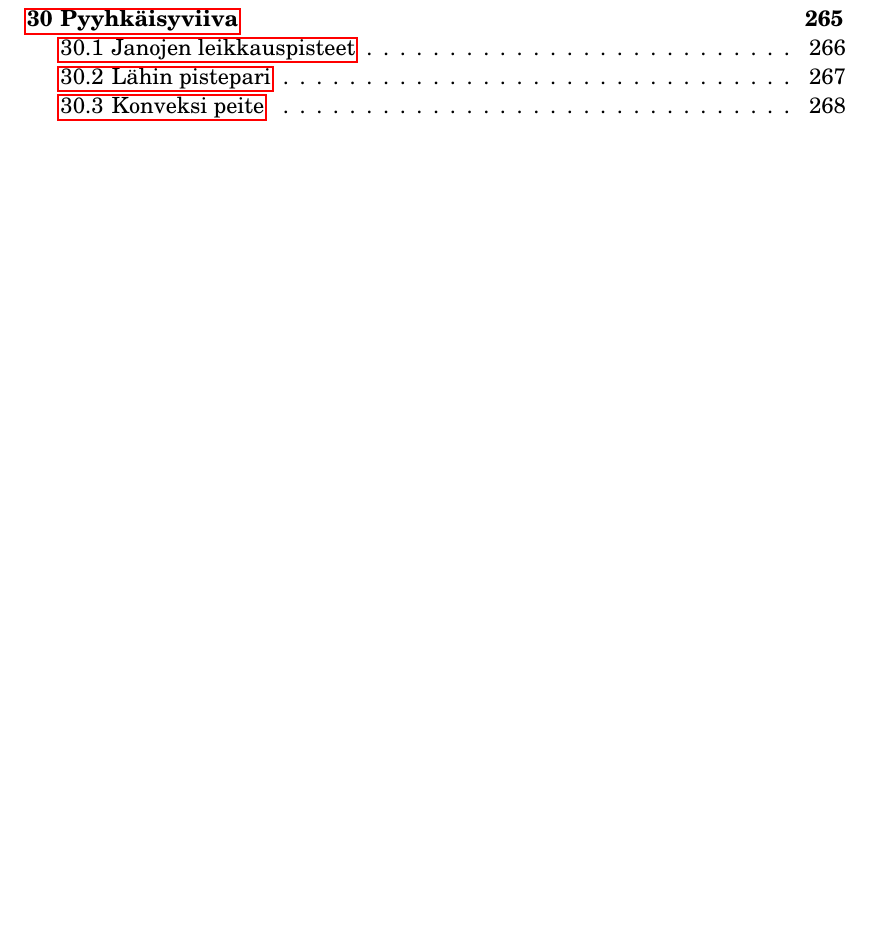
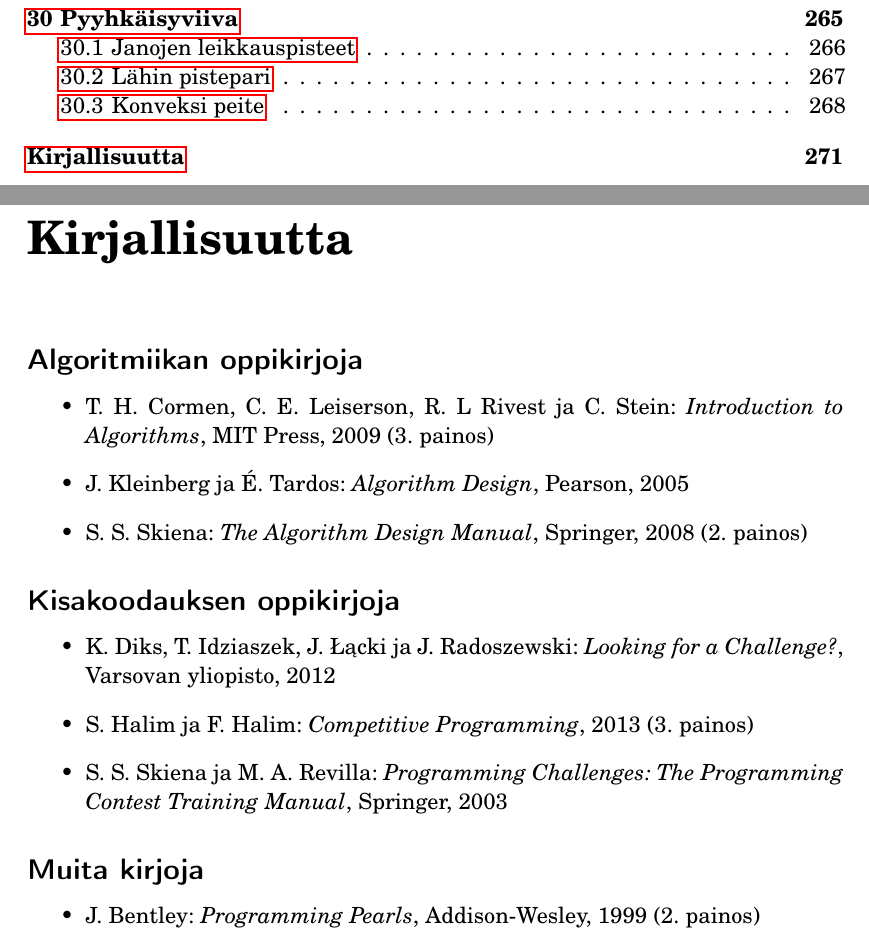
Before and after one commit to pllk/kkkk, a LaTeX book (kkkk.tex, which reads kirj.tex): part of page 7 of 284 before the commit and two parts of pages 7 and 281 of 286 after it, the two joined at a grey line, cut so that both start at the same text, the shorter picture padded with empty space. The pictures show the PDF file kkkk.pdf that the author committed with the source.

Commit message:
Kirjallisuutta

```diff
--- /dev/null
+++ b/kirj.tex
@@ -0,0 +5,38 @@
+\subsubsection{Algoritmiikan oppikirjoja}
+
+\begin{itemize}
+\item T. H. Cormen, C. E. Leiserson,
+R. L Rivest ja C. Stein:
+\emph{Introduction to Algorithms},
+MIT Press, 2009 (3. painos)
+\item J. Kleinberg ja É. Tardos:
+\emph{Algorithm Design},
+Pearson, 2005
+\item S. S. Skiena:
+\emph{The Algorithm Design Manual},
+Springer, 2008 (2. painos)
+\end{itemize}
+
+\subsubsection{Kisakoodauksen oppikirjoja}
+
+\begin{itemize}
+\item K. Diks, T. Idziaszek,
+J. Łącki ja J. Radoszewski:
+\emph{Looking for a Challenge?},
+Varsovan yliopisto, 2012
+\item S. Halim ja F. Halim:
+\emph{Competitive Programming},
+2013 (3. painos)
+\item S. S. Skiena ja M. A. Revilla:
+\emph{Programming Challenges: The Programming
+Contest Training Manual},
+Springer, 2003
+\end{itemize}
+
+\subsubsection{Muita kirjoja}
+
+\begin{itemize}
+\item J. Bentley:
+\emph{Programming Pearls},
+Addison-Wesley, 1999 (2. painos)
+\end{itemize}
```
Also changed, not shown: kkkk.tex (+2 -1 lines), kkkk.pdf, kirj.tex (4 more changed lines).
